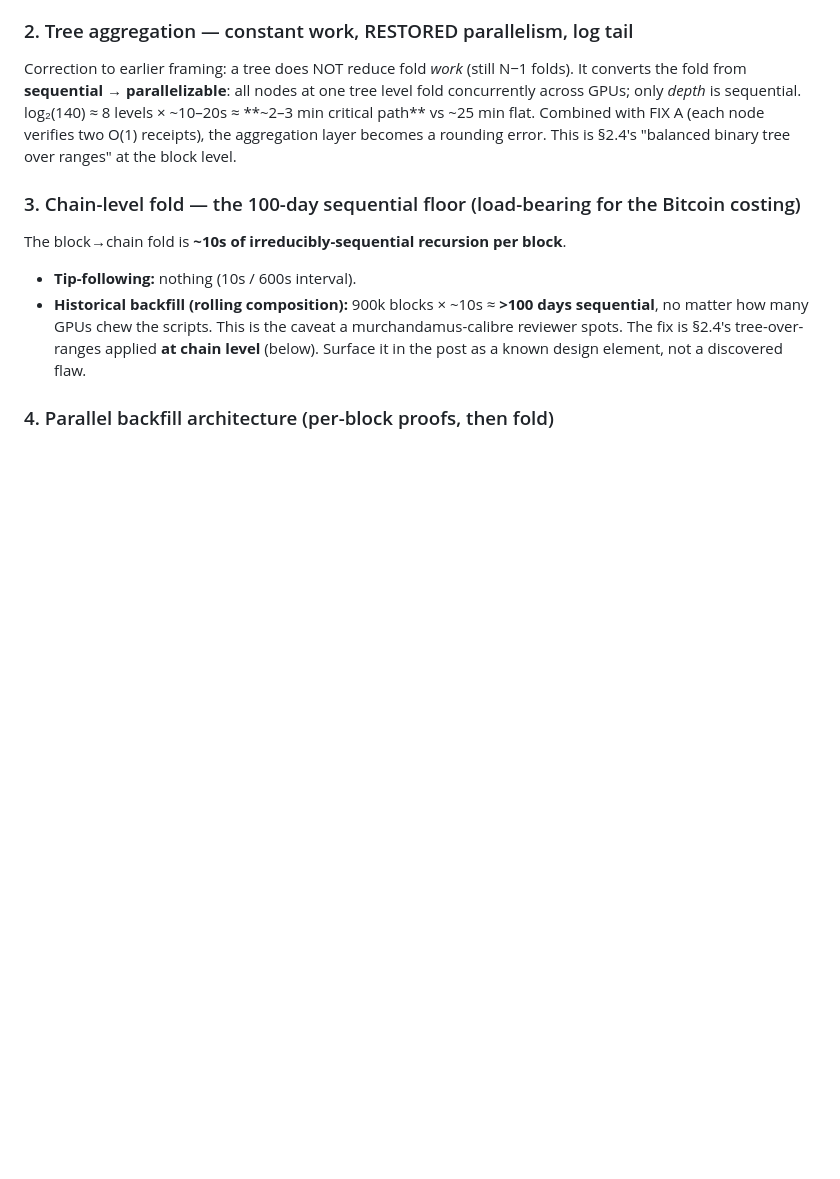
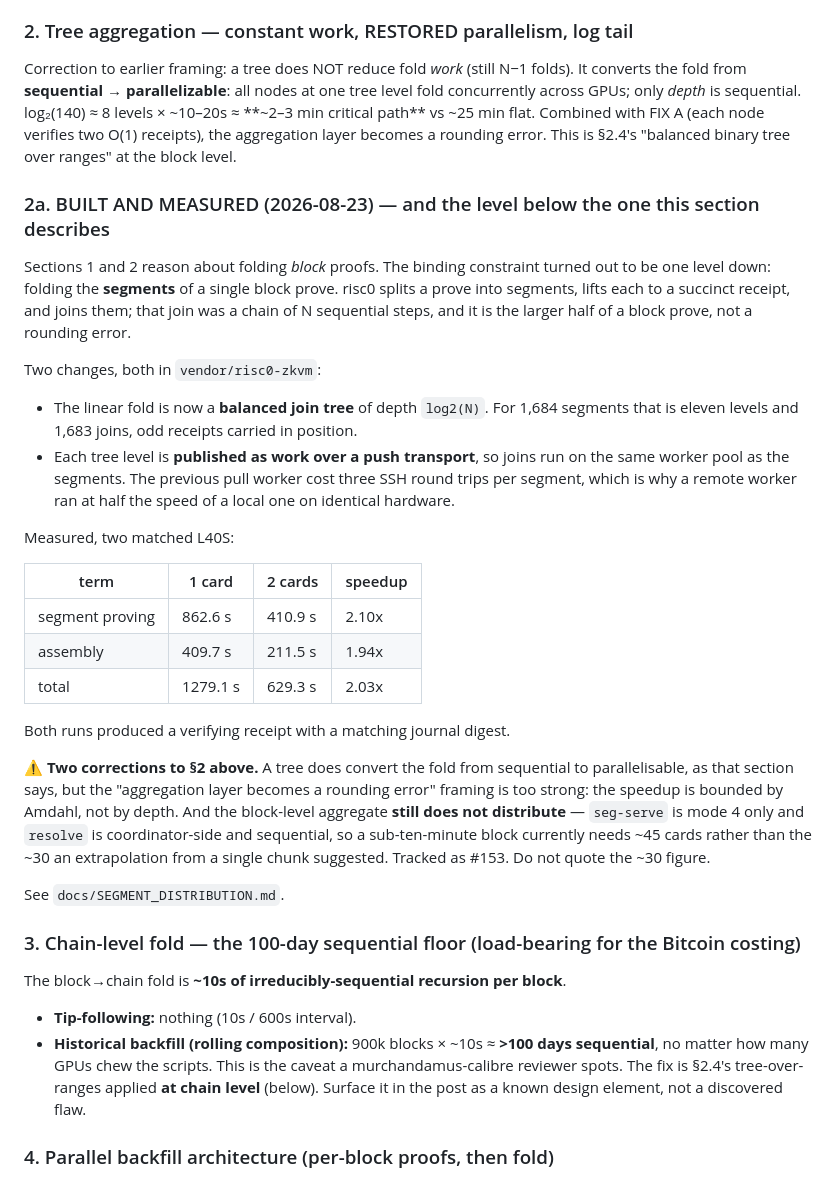
Before and after one commit to bitcoin-ghost/hazync, a Markdown page: docs/HAZYNC_ARCHITECTURE.md, the part around the change. Rendered like a GitHub page; blank space fills up the shorter version.

Commit message:
Record that segment distribution is built, and correct two claims in the section above it
The architecture doc reasoned about folding block proofs. The binding
constraint was one level down -- folding the segments of a single block
prove -- which the doc did not describe at all.

Adds the measured result (2.03x on two cards, both phases scaling) and
corrects two things section 2 got wrong: a tree does not make the
aggregation layer a rounding error, since the speedup is bounded by
Amdahl rather than by depth; and the block-level aggregate still does
not distribute at all, so the card count for a sub-ten-minute block is
~45, not ~30.

```diff
--- a/docs/HAZYNC_ARCHITECTURE.md
+++ b/docs/HAZYNC_ARCHITECTURE.md
@@ -626,6 +626,40 @@ only *depth* is sequential. log₂(140) ≈ 8 levels × ~10–20s ≈ **~2–3 m
 flat. Combined with FIX A (each node verifies two O(1) receipts), the aggregation layer becomes a
 rounding error. This is §2.4's "balanced binary tree over ranges" at the block level.
 
+### 2a. BUILT AND MEASURED (2026-08-23) — and the level below the one this section describes
+
+Sections 1 and 2 reason about folding *block* proofs. The binding constraint turned out to be one
+level down: folding the **segments** of a single block prove. risc0 splits a prove into segments,
+lifts each to a succinct receipt, and joins them; that join was a chain of N sequential steps, and it
+is the larger half of a block prove, not a rounding error.
+
+Two changes, both in `vendor/risc0-zkvm`:
+
+- The linear fold is now a **balanced join tree** of depth `log2(N)`. For 1,684 segments that is
+  eleven levels and 1,683 joins, odd receipts carried in position.
+- Each tree level is **published as work over a push transport**, so joins run on the same worker
+  pool as the segments. The previous pull worker cost three SSH round trips per segment, which is
+  why a remote worker ran at half the speed of a local one on identical hardware.
+
+Measured, two matched L40S:
+
+| term | 1 card | 2 cards | speedup |
+|---|---|---|---|
+| segment proving | 862.6 s | 410.9 s | 2.10x |
+| assembly | 409.7 s | 211.5 s | 1.94x |
+| total | 1279.1 s | 629.3 s | 2.03x |
+
+Both runs produced a verifying receipt with a matching journal digest.
+
+⚠ **Two corrections to §2 above.** A tree does convert the fold from sequential to parallelisable, as
+that section says, but the "aggregation layer becomes a rounding error" framing is too strong: the
+speedup is bounded by Amdahl, not by depth. And the block-level aggregate **still does not
+distribute** — `seg-serve` is mode 4 only and `resolve` is coordinator-side and sequential, so a
+sub-ten-minute block currently needs ~45 cards rather than the ~30 an extrapolation from a single
+chunk suggested. Tracked as #153. Do not quote the ~30 figure.
+
+See `docs/SEGMENT_DISTRIBUTION.md`.
+
 ### 3. Chain-level fold — the 100-day sequential floor (load-bearing for the Bitcoin costing)
 The block→chain fold is **~10s of irreducibly-sequential recursion per block**.
 - **Tip-following:** nothing (10s / 600s interval).
```
